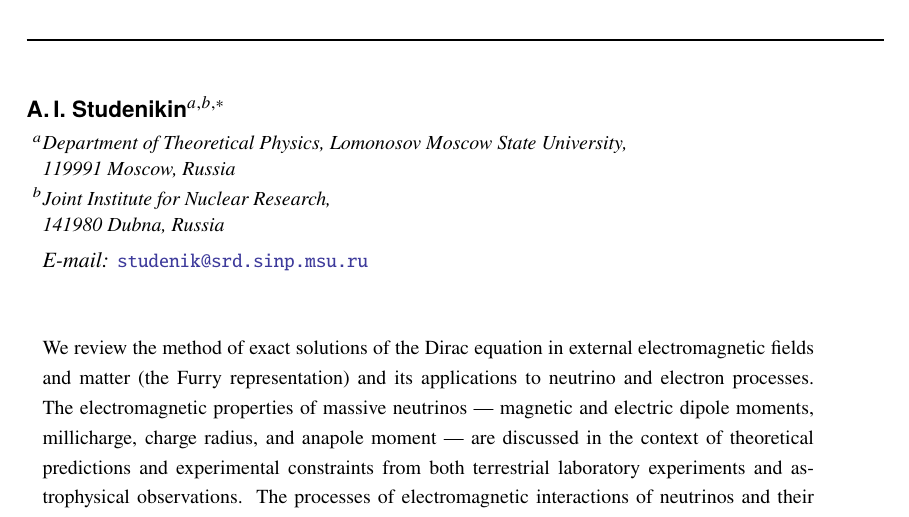
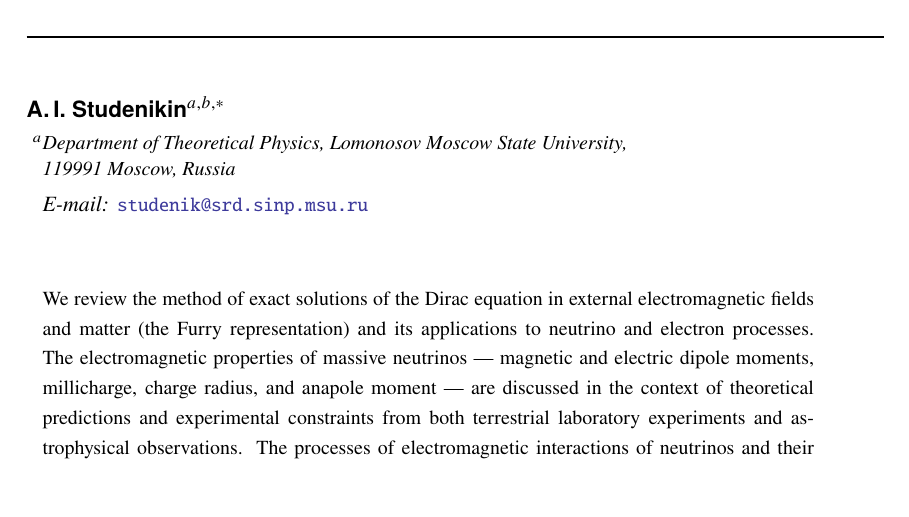
Before and after one commit to MaxVylkov/conf-paper, a LaTeX document (main.tex): part of page 1 of 25, cut so that both start at the same text, the shorter picture padded with empty space. Compiled offline with pdfLaTeX.

Commit message:
Updates from Overleaf

```diff
--- a/main.tex
+++ b/main.tex
@@ -17,8 +17,6 @@
 \affiliation[a]{Department of Theoretical Physics, Lomonosov Moscow State University,\\
 119991 Moscow, Russia}
 
-\affiliation[b]{Joint Institute for Nuclear Research,\\
-141980 Dubna, Russia}
 
 \emailAdd{studenik@srd.sinp.msu.ru}
 
```
